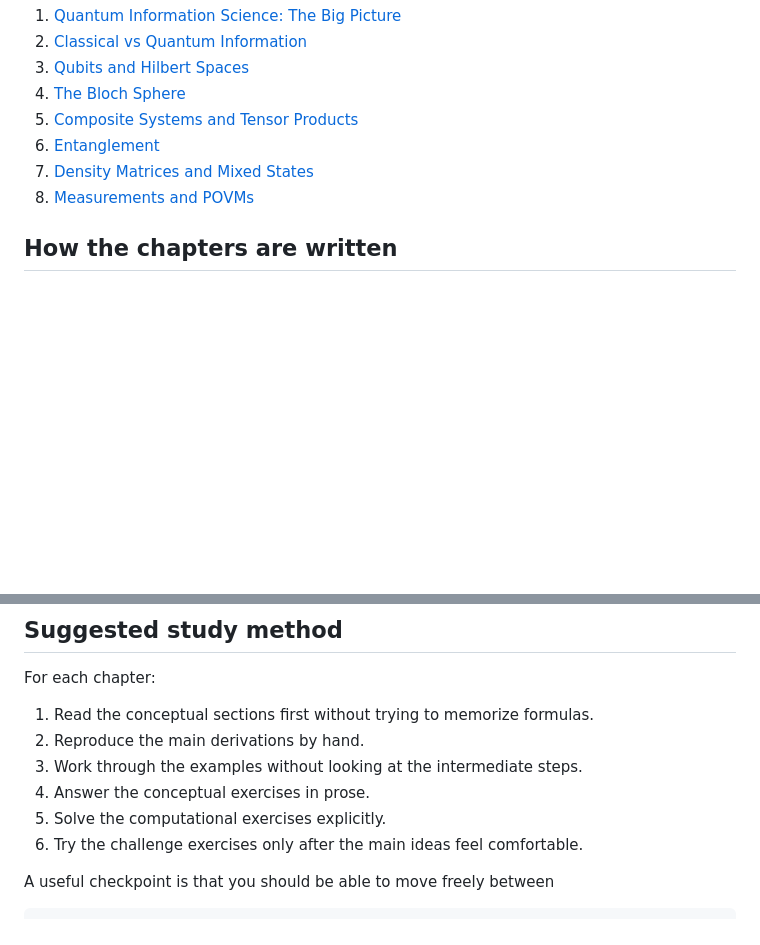
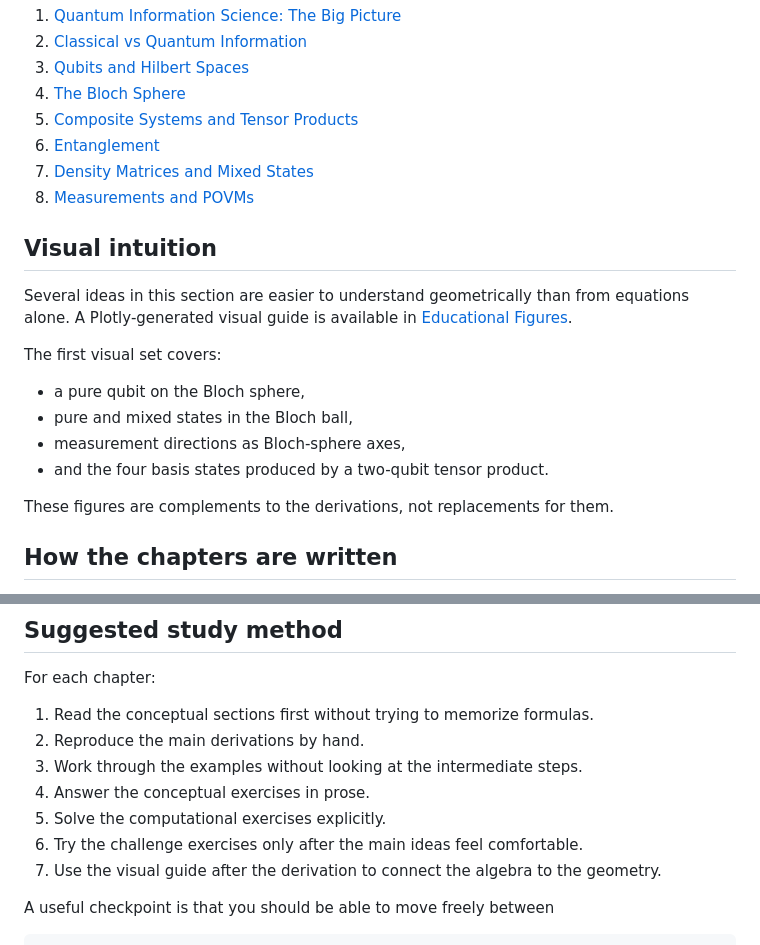
Before and after one commit to AHDMarwan/quantum-computing-introduction, a Markdown page: 01-foundations/README.md, 2 parts joined by grey strips. GitHub-like rendering; blank space fills up the shorter version.

Commit message:
Add visual learning guide to foundations

```diff
--- a/01-foundations/README.md
+++ b/01-foundations/README.md
@@ -29,6 +29,19 @@ Each step introduces ideas needed by the next one.
 6. [Entanglement](06-entanglement.md)
 7. [Density Matrices and Mixed States](07-density-matrices.md)
 8. [Measurements and POVMs](08-measurements-and-povms.md)
+
+## Visual intuition
+
+Several ideas in this section are easier to understand geometrically than from equations alone. A Plotly-generated visual guide is available in [Educational Figures](../assets/figures/README.md).
+
+The first visual set covers:
+
+- a pure qubit on the Bloch sphere,
+- pure and mixed states in the Bloch ball,
+- measurement directions as Bloch-sphere axes,
+- and the four basis states produced by a two-qubit tensor product.
+
+These figures are complements to the derivations, not replacements for them.
 
 ## How the chapters are written
 
@@ -83,6 +96,7 @@ For each chapter:
 4. Answer the conceptual exercises in prose.
 5. Solve the computational exercises explicitly.
 6. Try the challenge exercises only after the main ideas feel comfortable.
+7. Use the visual guide after the derivation to connect the algebra to the geometry.
 
 A useful checkpoint is that you should be able to move freely between
 
```
